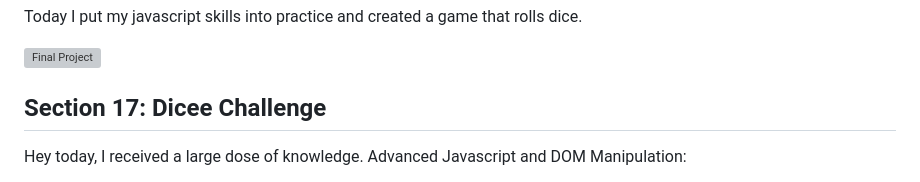
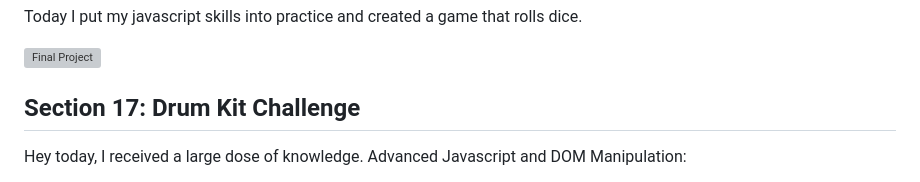
Before and after one commit to KentoDecem/WebDevelopmentBootcamp, a Markdown page: README.md, the part around the change. GitHub-like rendering; grey boxes are pictures that could not be loaded.

```diff
--- a/README.md
+++ b/README.md
@@ -106,7 +106,7 @@ Today I put my javascript skills into practice and created a game that rolls dic
 
 <img src="https://github.com/KentoDecem/WebDevelopmentBootcamp/blob/main/Section%2017/dicee.gif" alt="Final Project" width="500">
 
-## Section 17: Dicee Challenge
+## Section 17: Drum Kit Challenge
 Hey today, I received a large dose of knowledge.
 Advanced Javascript and DOM Manipulation:
 - Adding Event Listener,
```
